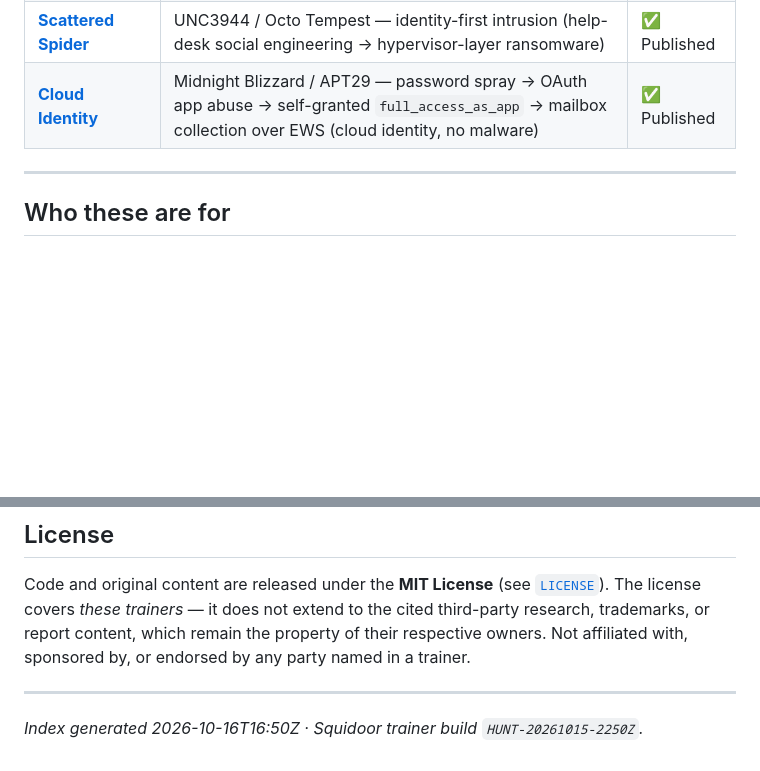
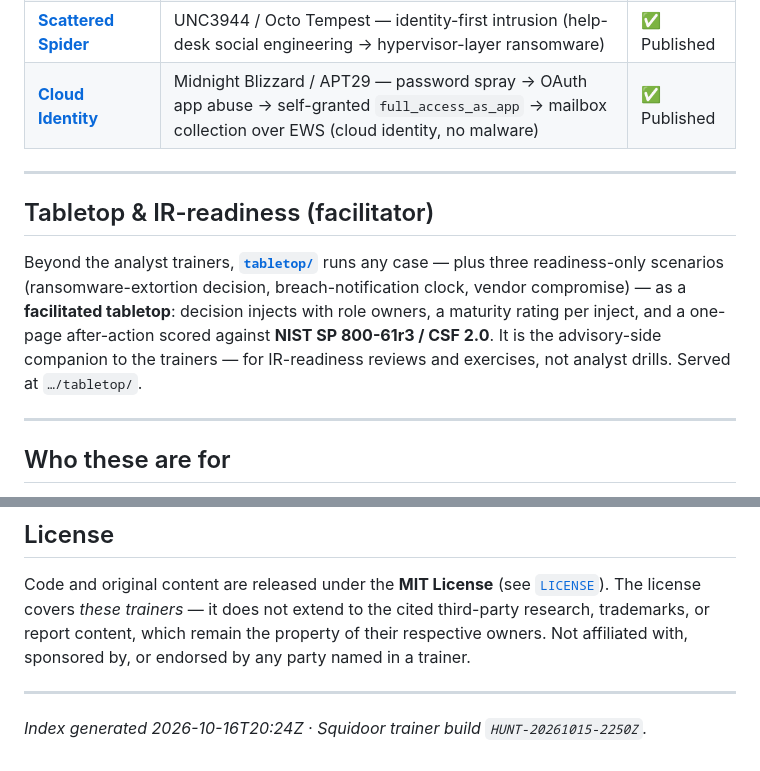
Before and after one commit to grumby42/dfir-trainers, a Markdown page: README.md, 2 parts joined by grey strips. Drawn GitHub-style; blank space fills up the shorter version.

Commit message:
README.md — index the tabletop facilitator (advisory-side companion)
Co-Authored-By: Claude Opus 4.8 <noreply@anthropic.com>
Claude-Session: https://claude.ai/code/session_01GyXeSgVfAdLFb8Vz45dvE1

```diff
--- a/README.md
+++ b/README.md
@@ -31,6 +31,12 @@ dependencies, no network calls, no telemetry.
 | **[OneDrive Data-Exfil](onedrive/)** | Insider exfiltration to a personal OneDrive (cloud-sync/file-provenance forensics; proves-vs-doesn't; version drift) | ✅ Published |
 | **[Scattered Spider](scattered-spider/)** | UNC3944 / Octo Tempest — identity-first intrusion (help-desk social engineering → hypervisor-layer ransomware) | ✅ Published |
 | **[Cloud Identity](cloud-identity/)** | Midnight Blizzard / APT29 — password spray → OAuth app abuse → self-granted `full_access_as_app` → mailbox collection over EWS (cloud identity, no malware) | ✅ Published |
+
+---
+
+## Tabletop & IR-readiness (facilitator)
+
+Beyond the analyst trainers, **[`tabletop/`](tabletop/)** runs any case — plus three readiness-only scenarios (ransomware-extortion decision, breach-notification clock, vendor compromise) — as a **facilitated tabletop**: decision injects with role owners, a maturity rating per inject, and a one-page after-action scored against **NIST SP 800-61r3 / CSF 2.0**. It is the advisory-side companion to the trainers — for IR-readiness reviews and exercises, not analyst drills. Served at `…/tabletop/`.
 
 ---
 
@@ -83,4 +89,4 @@ endorsed by any party named in a trainer.
 
 ---
 
-*Index generated 2026-10-16T16:50Z · Squidoor trainer build `HUNT-20261015-2250Z`.*
+*Index generated 2026-10-16T20:24Z · Squidoor trainer build `HUNT-20261015-2250Z`.*
```
